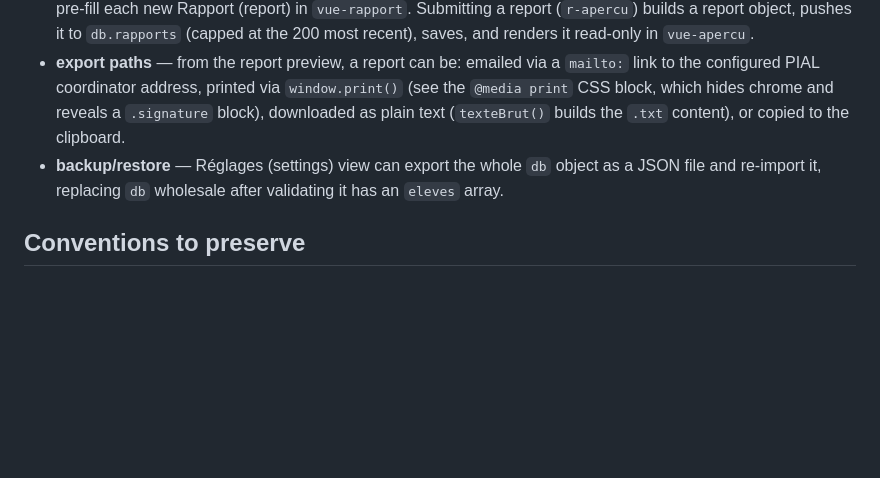
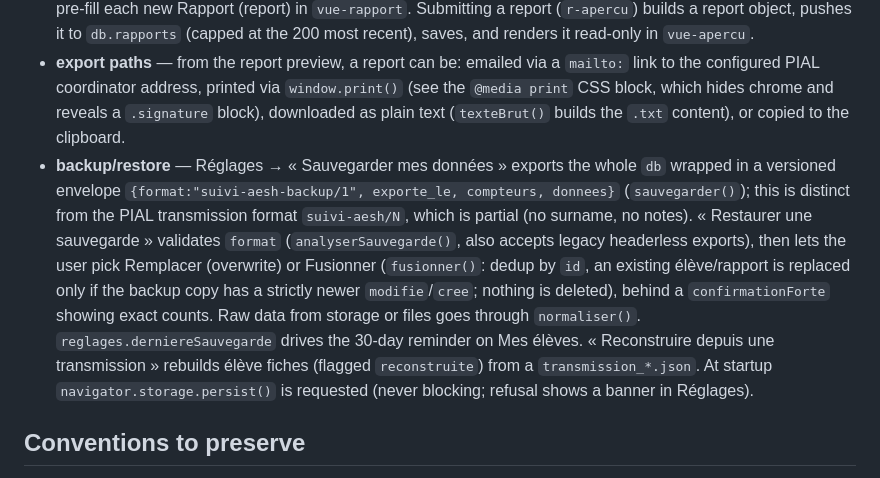
Before and after one commit to L1N3JUM0/aesh-help, a Markdown page: CLAUDE.md, the part around the change. Rendered like a GitHub page; blank space fills up the shorter version.

```diff
--- a/CLAUDE.md
+++ b/CLAUDE.md
@@ -38,7 +38,7 @@ The script is a single IIFE at the bottom of `index.html`, organized into clearl
 - **pastilles (pill selectors)** — `pastilles(hote, valeurs, options)` is the one reusable UI primitive in this app: it renders a set of toggle buttons into a container element and returns a `{get, set, ajouter}` controller. Supports single- or multi-select (`options.multi`) and an `onChange` callback. Used throughout for modality, period, relation quality, subjects, and accompaniment-type pickers. When adding a new choice field, reuse this helper rather than writing bespoke button logic.
 - **data flow**: Élève (student) profiles are created/edited in `vue-fiche` and store defaults (subjects, modality) that pre-fill each new Rapport (report) in `vue-rapport`. Submitting a report (`r-apercu`) builds a report object, pushes it to `db.rapports` (capped at the 200 most recent), saves, and renders it read-only in `vue-apercu`.
 - **export paths** — from the report preview, a report can be: emailed via a `mailto:` link to the configured PIAL coordinator address, printed via `window.print()` (see the `@media print` CSS block, which hides chrome and reveals a `.signature` block), downloaded as plain text (`texteBrut()` builds the `.txt` content), or copied to the clipboard.
-- **backup/restore** — Réglages (settings) view can export the whole `db` object as a JSON file and re-import it, replacing `db` wholesale after validating it has an `eleves` array.
+- **backup/restore** — Réglages → « Sauvegarder mes données » exports the whole `db` wrapped in a versioned envelope `{format:"suivi-aesh-backup/1", exporte_le, compteurs, donnees}` (`sauvegarder()`); this is distinct from the PIAL transmission format `suivi-aesh/N`, which is partial (no surname, no notes). « Restaurer une sauvegarde » validates `format` (`analyserSauvegarde()`, also accepts legacy headerless exports), then lets the user pick Remplacer (overwrite) or Fusionner (`fusionner()`: dedup by `id`, an existing élève/rapport is replaced only if the backup copy has a strictly newer `modifie`/`cree`; nothing is deleted), behind a `confirmationForte` showing exact counts. Raw data from storage or files goes through `normaliser()`. `reglages.derniereSauvegarde` drives the 30-day reminder on Mes élèves. « Reconstruire depuis une transmission » rebuilds élève fiches (flagged `reconstruite`) from a `transmission_*.json`. At startup `navigator.storage.persist()` is requested (never blocking; refusal shows a banner in Réglages).
 
 ## Conventions to preserve
 
```
Also changed, not shown: README.md (+22 -5 lines).
